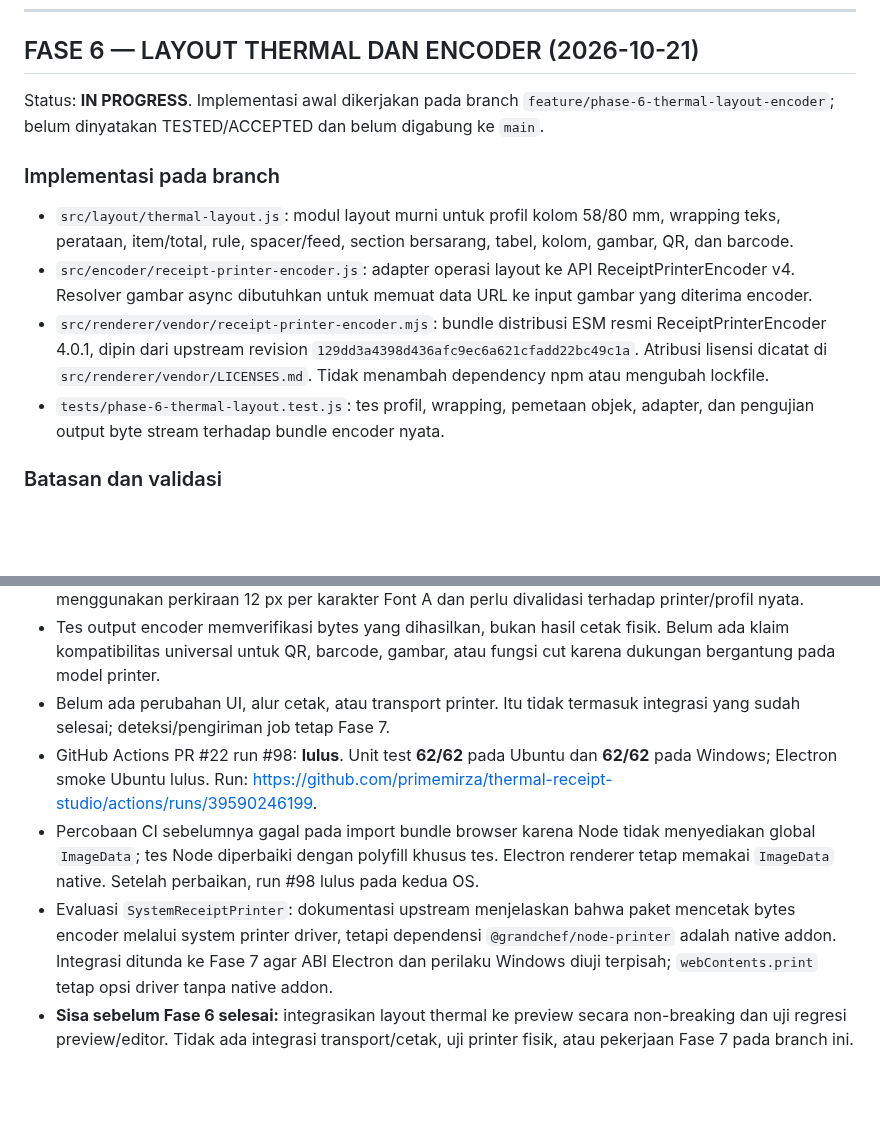
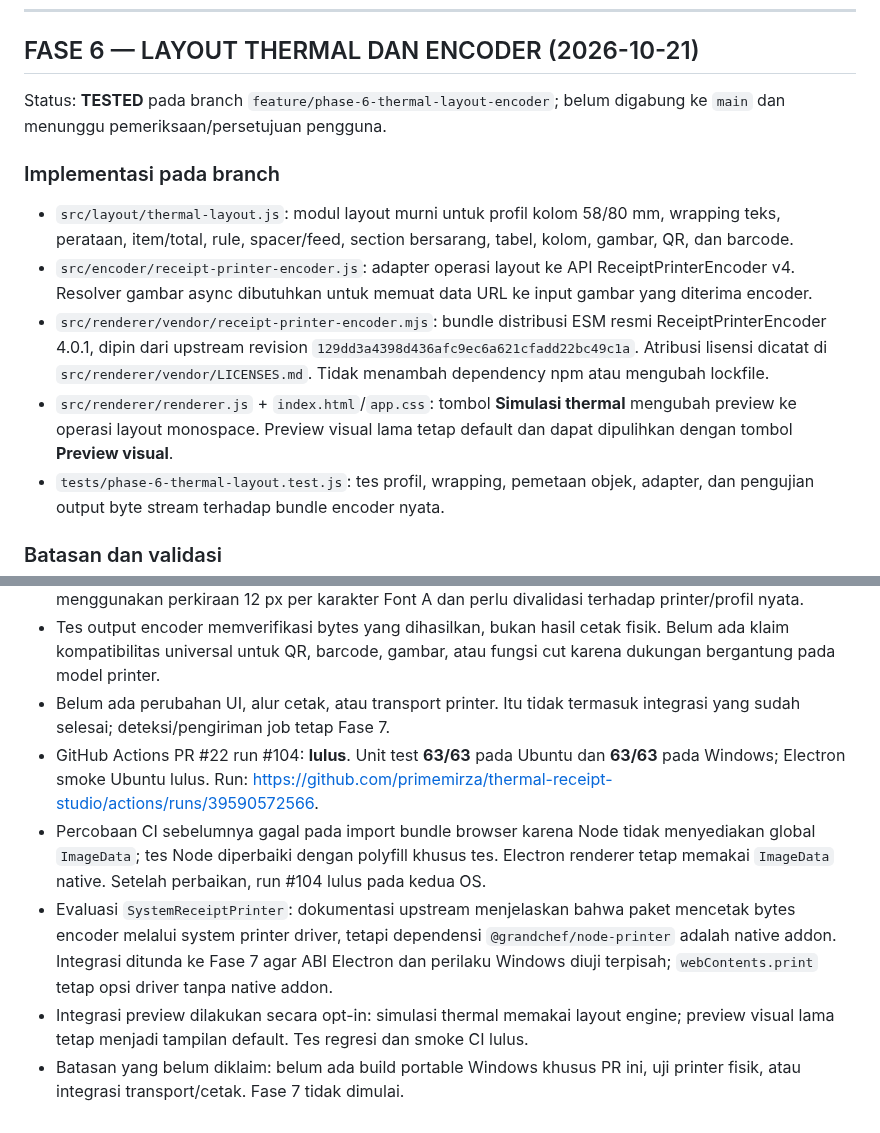
Before and after one commit to primemirza/thermal-receipt-studio, a Markdown page: PROGRESS.md, 2 parts joined by grey strips. Drawn GitHub-style; blank space fills up the shorter version.

Commit message:
docs: record tested phase 6 preview integration and CI

```diff
--- a/PROGRESS.md
+++ b/PROGRESS.md
@@ -323,12 +323,13 @@ Artifact portable Windows tetap perlu diuji manual oleh pengguna. Fase 5 tetap `
 
 ## FASE 6 — LAYOUT THERMAL DAN ENCODER (2026-10-21)
 
-Status: **IN PROGRESS**. Implementasi awal dikerjakan pada branch `feature/phase-6-thermal-layout-encoder`; belum dinyatakan TESTED/ACCEPTED dan belum digabung ke `main`.
+Status: **TESTED** pada branch `feature/phase-6-thermal-layout-encoder`; belum digabung ke `main` dan menunggu pemeriksaan/persetujuan pengguna.
 
 ### Implementasi pada branch
 - `src/layout/thermal-layout.js`: modul layout murni untuk profil kolom 58/80 mm, wrapping teks, perataan, item/total, rule, spacer/feed, section bersarang, tabel, kolom, gambar, QR, dan barcode.
 - `src/encoder/receipt-printer-encoder.js`: adapter operasi layout ke API ReceiptPrinterEncoder v4. Resolver gambar async dibutuhkan untuk memuat data URL ke input gambar yang diterima encoder.
 - `src/renderer/vendor/receipt-printer-encoder.mjs`: bundle distribusi ESM resmi ReceiptPrinterEncoder 4.0.1, dipin dari upstream revision `129dd3a4398d436afc9ec6a621cfadd22bc49c1a`. Atribusi lisensi dicatat di `src/renderer/vendor/LICENSES.md`. Tidak menambah dependency npm atau mengubah lockfile.
+- `src/renderer/renderer.js` + `index.html`/`app.css`: tombol **Simulasi thermal** mengubah preview ke operasi layout monospace. Preview visual lama tetap default dan dapat dipulihkan dengan tombol **Preview visual**.
 - `tests/phase-6-thermal-layout.test.js`: tes profil, wrapping, pemetaan objek, adapter, dan pengujian output byte stream terhadap bundle encoder nyata.
 
 ### Batasan dan validasi
@@ -336,7 +337,8 @@ Status: **IN PROGRESS**. Implementasi awal dikerjakan pada branch `feature/phase
 - Margin dokumen tersimpan dalam CSS px, sedangkan layout thermal memakai kolom karakter. Konversi menggunakan perkiraan 12 px per karakter Font A dan perlu divalidasi terhadap printer/profil nyata.
 - Tes output encoder memverifikasi bytes yang dihasilkan, bukan hasil cetak fisik. Belum ada klaim kompatibilitas universal untuk QR, barcode, gambar, atau fungsi cut karena dukungan bergantung pada model printer.
 - Belum ada perubahan UI, alur cetak, atau transport printer. Itu tidak termasuk integrasi yang sudah selesai; deteksi/pengiriman job tetap Fase 7.
-- GitHub Actions PR #22 run #98: **lulus**. Unit test **62/62** pada Ubuntu dan **62/62** pada Windows; Electron smoke Ubuntu lulus. Run: https://github.com/primemirza/thermal-receipt-studio/actions/runs/39590246199.
-- Percobaan CI sebelumnya gagal pada import bundle browser karena Node tidak menyediakan global `ImageData`; tes Node diperbaiki dengan polyfill khusus tes. Electron renderer tetap memakai `ImageData` native. Setelah perbaikan, run #98 lulus pada kedua OS.
+- GitHub Actions PR #22 run #104: **lulus**. Unit test **63/63** pada Ubuntu dan **63/63** pada Windows; Electron smoke Ubuntu lulus. Run: https://github.com/primemirza/thermal-receipt-studio/actions/runs/39590572566.
+- Percobaan CI sebelumnya gagal pada import bundle browser karena Node tidak menyediakan global `ImageData`; tes Node diperbaiki dengan polyfill khusus tes. Electron renderer tetap memakai `ImageData` native. Setelah perbaikan, run #104 lulus pada kedua OS.
 - Evaluasi `SystemReceiptPrinter`: dokumentasi upstream menjelaskan bahwa paket mencetak bytes encoder melalui system printer driver, tetapi dependensi `@grandchef/node-printer` adalah native addon. Integrasi ditunda ke Fase 7 agar ABI Electron dan perilaku Windows diuji terpisah; `webContents.print` tetap opsi driver tanpa native addon.
-- **Sisa sebelum Fase 6 selesai:** integrasikan layout thermal ke preview secara non-breaking dan uji regresi preview/editor. Tidak ada integrasi transport/cetak, uji printer fisik, atau pekerjaan Fase 7 pada branch ini.
+- Integrasi preview dilakukan secara opt-in: simulasi thermal memakai layout engine; preview visual lama tetap menjadi tampilan default. Tes regresi dan smoke CI lulus.
+- Batasan yang belum diklaim: belum ada build portable Windows khusus PR ini, uji printer fisik, atau integrasi transport/cetak. Fase 7 tidak dimulai.
```
